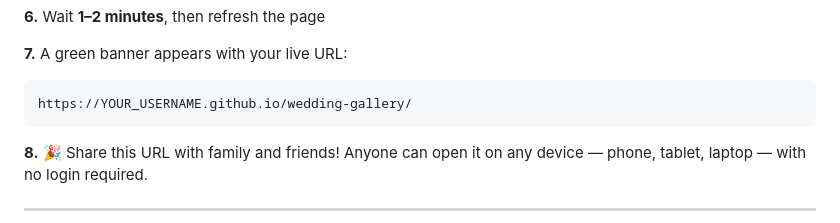
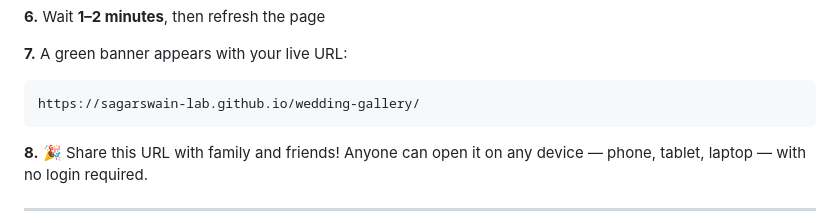
Before and after one commit to sagarswain-lab/wedding-gallery, a Markdown page: Readme.MD, the part around the change. Rendered like a GitHub page.

Commit message:
Update live URL in Readme.MD

````diff
--- a/Readme.MD
+++ b/Readme.MD
@@ -211,7 +211,7 @@ https://github.com/YOUR_USERNAME/wedding-gallery
 
 **7.** A green banner appears with your live URL:
 ```
-https://YOUR_USERNAME.github.io/wedding-gallery/
+https://sagarswain-lab.github.io/wedding-gallery/
 ```
 
 **8.** 🎉 Share this URL with family and friends!
````
